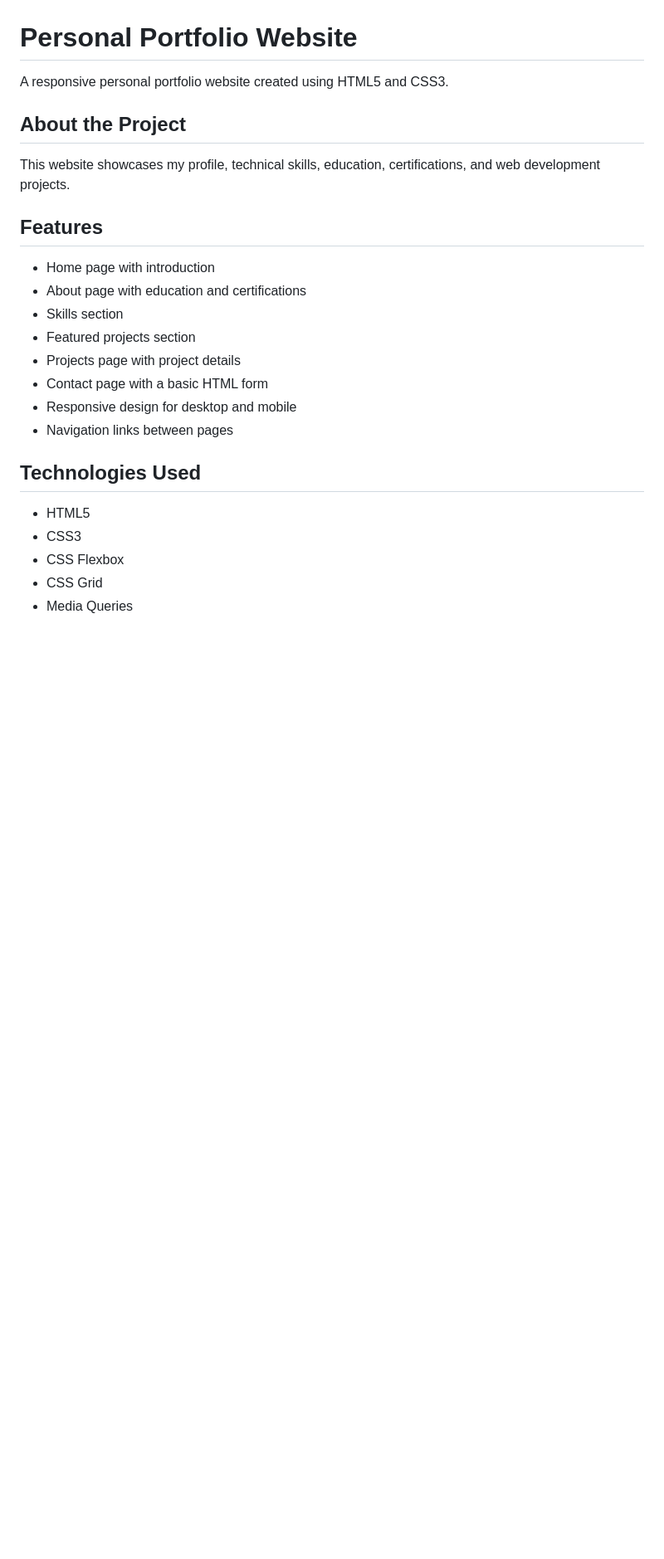
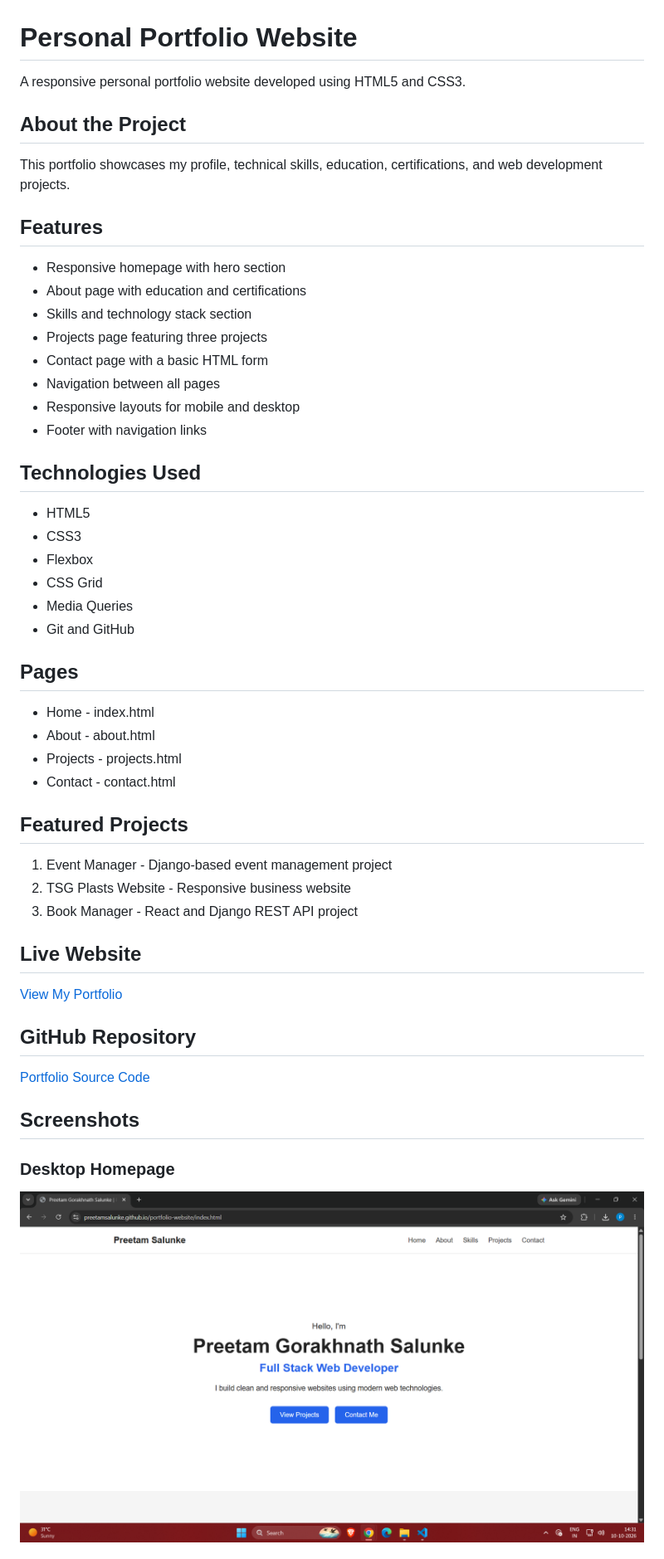
Before and after one commit to PreetamSalunke/portfolio-website, a Markdown page: README.md, the part around one of its changes. Shown at 83% size. GitHub-like rendering; pictures changed too: screenshots/portfolio-home-desktop.png (added); blank space fills up the shorter version.

Commit message:
Add portfolio screenshots and update README

```diff
--- a/README.md
+++ b/README.md
@@ -1,28 +1,58 @@
 
 # Personal Portfolio Website
 
-A responsive personal portfolio website created using HTML5 and CSS3.
+A responsive personal portfolio website developed
+using HTML5 and CSS3.
 
 ## About the Project
 
-This website showcases my profile, technical skills,
+This portfolio showcases my profile, technical skills,
 education, certifications, and web development projects.
 
 ## Features
 
-- Home page with introduction
+- Responsive homepage with hero section
 - About page with education and certifications
-- Skills section
-- Featured projects section
-- Projects page with project details
+- Skills and technology stack section
+- Projects page featuring three projects
 - Contact page with a basic HTML form
-- Responsive design for desktop and mobile
-- Navigation links between pages
+- Navigation between all pages
+- Responsive layouts for mobile and desktop
+- Footer with navigation links
 
 ## Technologies Used
 
 - HTML5
 - CSS3
-- CSS Flexbox
+- Flexbox
 - CSS Grid
 - Media Queries
+- Git and GitHub
+
+## Pages
+
+- Home - index.html
+- About - about.html
+- Projects - projects.html
+- Contact - contact.html
+
+## Featured Projects
+
+1. Event Manager - Django-based event management project
+2. TSG Plasts Website - Responsive business website
+3. Book Manager - React and Django REST API project
+
+## Live Website
+
+[View My Portfolio](https://preetamsalunke.github.io/portfolio-website/)
+
+## GitHub Repository
+
+[Portfolio Source Code](https://github.com/PreetamSalunke/portfolio-website)
+
+## Screenshots
+
+### Desktop Homepage
+
+![Desktop Homepage](screenshots/portfolio-home-desktop.png)
+
```
Also changed, not shown: other parts of README.md (+27 -11 lines), screenshots/portfolio-contact.png (added), screenshots/portfolio-home-mobile.png (added), screenshots/portfolio-projects.png (added).
